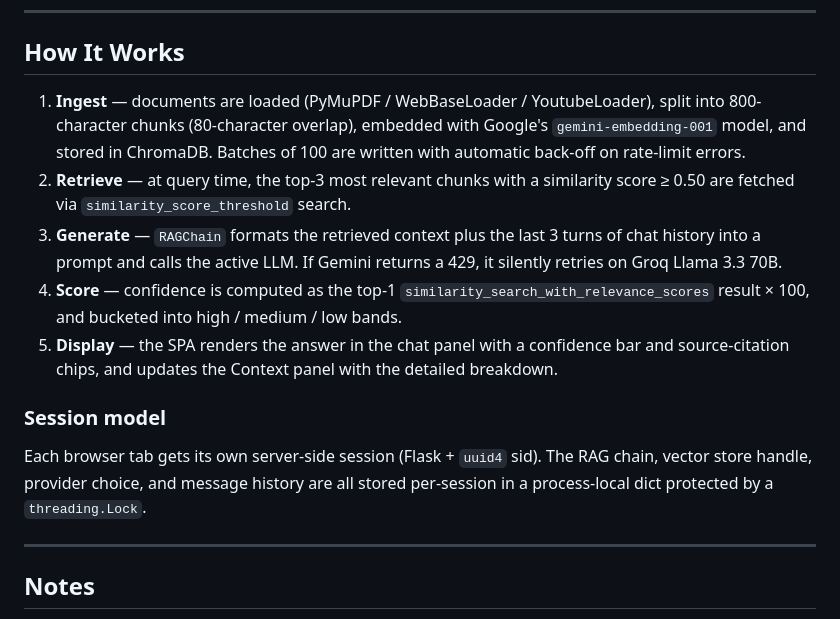
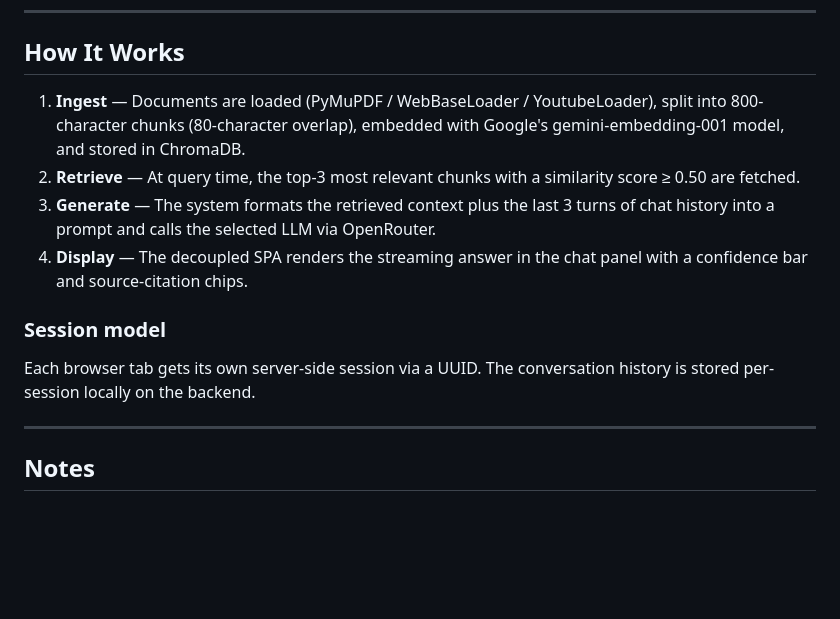
Before and after one commit to Zentise/PaperBrain, a Markdown page: README.md, the part around one of its changes. Rendered like a GitHub page; blank space fills up the shorter version.

```diff
--- a/README.md
+++ b/README.md
@@ -160,15 +146,14 @@ All mutation endpoints return `{ "ok": true, "status": { ... } }` on success, or
 
 ## How It Works
 
-1. **Ingest** — documents are loaded (PyMuPDF / WebBaseLoader / YoutubeLoader), split into 800-character chunks (80-character overlap), embedded with Google's `gemini-embedding-001` model, and stored in ChromaDB. Batches of 100 are written with automatic back-off on rate-limit errors.
-2. **Retrieve** — at query time, the top-3 most relevant chunks with a similarity score ≥ 0.50 are fetched via `similarity_score_threshold` search.
-3. **Generate** — `RAGChain` formats the retrieved context plus the last 3 turns of chat history into a prompt and calls the active LLM. If Gemini returns a 429, it silently retries on Groq Llama 3.3 70B.
-4. **Score** — confidence is computed as the top-1 `similarity_search_with_relevance_scores` result × 100, and bucketed into high / medium / low bands.
-5. **Display** — the SPA renders the answer in the chat panel with a confidence bar and source-citation chips, and updates the Context panel with the detailed breakdown.
+1. **Ingest** — Documents are loaded (PyMuPDF / WebBaseLoader / YoutubeLoader), split into 800-character chunks (80-character overlap), embedded with Google's gemini-embedding-001 model, and stored in ChromaDB.
+2. **Retrieve** — At query time, the top-3 most relevant chunks with a similarity score ≥ 0.50 are fetched.
+3. **Generate** — The system formats the retrieved context plus the last 3 turns of chat history into a prompt and calls the selected LLM via OpenRouter.
+4. **Display** — The decoupled SPA renders the streaming answer in the chat panel with a confidence bar and source-citation chips.
 
 ### Session model
 
-Each browser tab gets its own server-side session (Flask + `uuid4` sid). The RAG chain, vector store handle, provider choice, and message history are all stored per-session in a process-local dict protected by a `threading.Lock`.
+Each browser tab gets its own server-side session via a UUID. The conversation history is stored per-session locally on the backend.
 
 ---
 
```
Also changed, not shown: other parts of README.md (+66 -83 lines).
